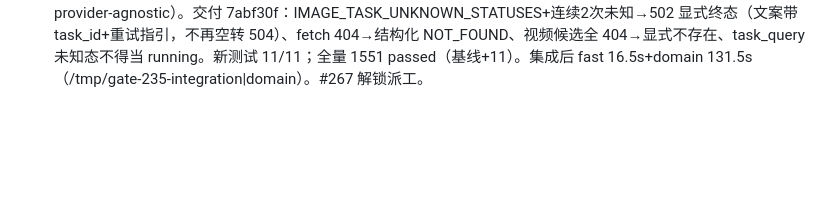
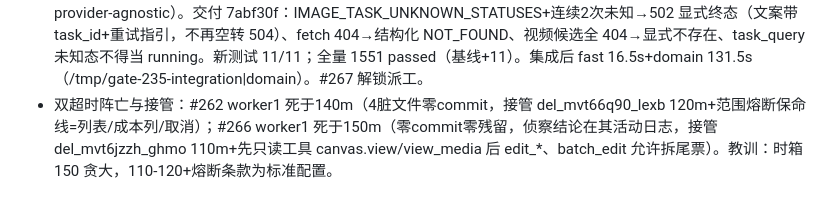
Before and after one commit to miaomiaozii/Firefly-Canvas, a Markdown page: .pipeline/batches/wave2-dispatch-20261028.md, the part around the change. Drawn GitHub-style; blank space fills up the shorter version.

Commit message:
chore(pipeline): 262/266 接管派工+时箱教训

```diff
--- a/.pipeline/batches/wave2-dispatch-20261028.md
+++ b/.pipeline/batches/wave2-dispatch-20261028.md
@@ -46,3 +46,4 @@
 - 主线切换（维护者批准）：v2026.10.wave1 发布（main=76d24de no-ff 合入 wave1-live@5a37d2a，tag 验证在远端）。此后 worker 基线=origin/main，集成线=main；#247 不立项关闭；#263 取代关闭；#235 RunningHub 验收段维护者裁定作废（provider-agnostic 部分继续）；#248 方向确认=服务器推理+画布纯 API 接入。B 会话使命结束，其四票接管：#235/#262/#266 已派工，#267 待 235 合流后派（generation.py 冲突面）。
 - 维护者批复（m02674 时点）：#248 走 P0 假服务器 TDD（真服务器未建）；#259 要——决策评论已签（anno_* 持久对象 + #242 确认门 + 任务中心缓挂）。拆票 #271（provider P0）/#272（批注层 P0）已派工。在途 worker：235/262/266/271/272；排队：267（待 235 合流，generation.py 冲突面）、259-P1 runAll（待 272）。
 - #235 收口（接管 worker del_mvt1680a_hcnx）：前 worker 零提交（只留含 RunningHub 用例的草稿，已重写为 provider-agnostic）。交付 7abf30f：IMAGE_TASK_UNKNOWN_STATUSES+连续2次未知→502 显式终态（文案带 task_id+重试指引，不再空转 504）、fetch 404→结构化 NOT_FOUND、视频候选全 404→显式不存在、task_query 未知态不得当 running。新测试 11/11；全量 1551 passed（基线+11）。集成后 fast 16.5s+domain 131.5s（/tmp/gate-235-integration|domain）。#267 解锁派工。
+- 双超时阵亡与接管：#262 worker1 死于140m（4脏文件零commit，接管 del_mvt66q90_lexb 120m+范围熔断保命线=列表/成本列/取消）；#266 worker1 死于150m（零commit零残留，侦察结论在其活动日志，接管 del_mvt6jzzh_ghmo 110m+先只读工具 canvas.view/view_media 后 edit_*、batch_edit 允许拆尾票）。教训：时箱 150 贪大，110-120+熔断条款为标准配置。
```
